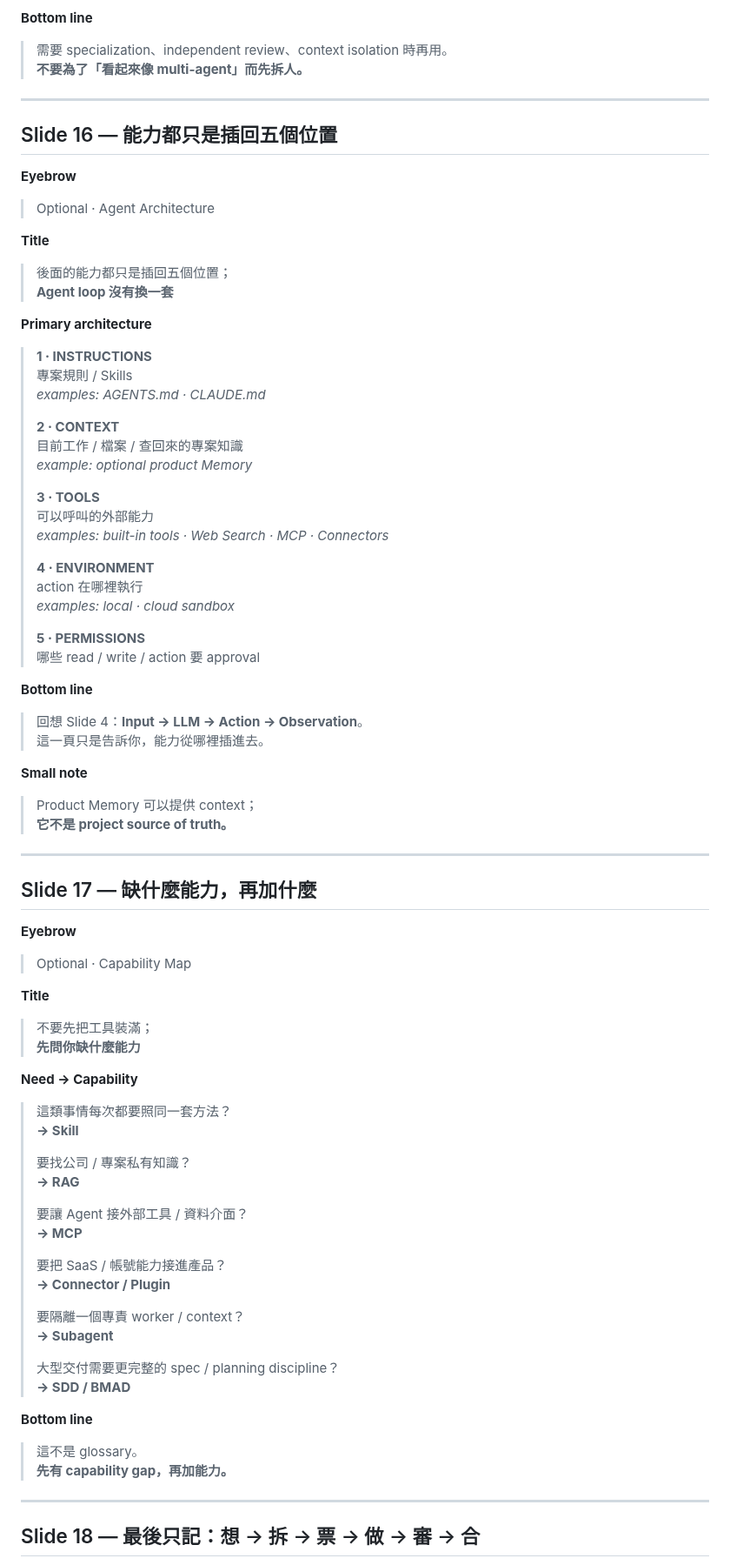
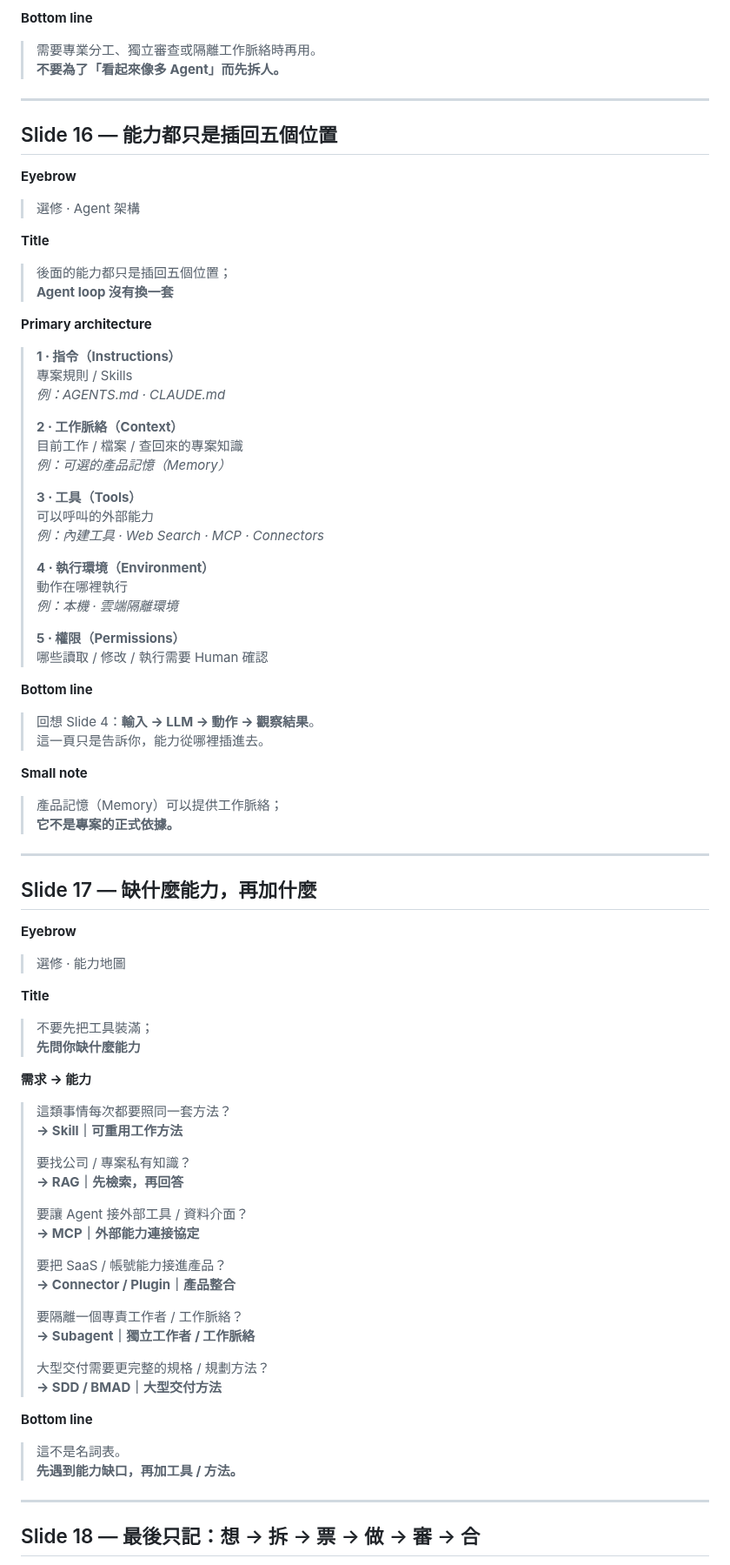
Before and after one commit to world4jason/agent101, a Markdown page: docs/vnext-slide-copy.md, the part around one of its changes. Shown at 87% size. GitHub-like rendering.

```diff
--- a/docs/vnext-slide-copy.md
+++ b/docs/vnext-slide-copy.md
@@ -619,8 +620,8 @@ Inputs: merged #8 inventory, #9 storyboard, #10 five-perspective review
 
 **Bottom line**
 
-> 需要 specialization、independent review、context isolation 時再用。
-> **不要為了「看起來像 multi-agent」而先拆人。**
+> 需要專業分工、獨立審查或隔離工作脈絡時再用。
+> **不要為了「看起來像多 Agent」而先拆人。**
 
 ---
 
@@ -628,7 +629,7 @@ Inputs: merged #8 inventory, #9 storyboard, #10 five-perspective review
 
 **Eyebrow**
 
-> Optional · Agent Architecture
+> 選修 · Agent 架構
 
 **Title**
 
@@ -637,34 +638,34 @@ Inputs: merged #8 inventory, #9 storyboard, #10 five-perspective review
 
 **Primary architecture**
 
-> **1 · INSTRUCTIONS**
+> **1 · 指令（Instructions）**
 > 專案規則 / Skills
-> _examples: AGENTS.md · CLAUDE.md_
+> _例：AGENTS.md · CLAUDE.md_
 >
-> **2 · CONTEXT**
+> **2 · 工作脈絡（Context）**
 > 目前工作 / 檔案 / 查回來的專案知識
-> _example: optional product Memory_
+> _例：可選的產品記憶（Memory）_
 >
-> **3 · TOOLS**
+> **3 · 工具（Tools）**
 > 可以呼叫的外部能力
-> _examples: built-in tools · Web Search · MCP · Connectors_
+> _例：內建工具 · Web Search · MCP · Connectors_
 >
-> **4 · ENVIRONMENT**
-> action 在哪裡執行
-> _examples: local · cloud sandbox_
+> **4 · 執行環境（Environment）**
+> 動作在哪裡執行
+> _例：本機 · 雲端隔離環境_
 >
-> **5 · PERMISSIONS**
-> 哪些 read / write / action 要 approval
+> **5 · 權限（Permissions）**
+> 哪些讀取 / 修改 / 執行需要 Human 確認
 
 **Bottom line**
 
-> 回想 Slide 4：**Input → LLM → Action → Observation**。
+> 回想 Slide 4：**輸入 → LLM → 動作 → 觀察結果**。
 > 這一頁只是告訴你，能力從哪裡插進去。
 
 **Small note**
 
-> Product Memory 可以提供 context；
-> **它不是 project source of truth。**
+> 產品記憶（Memory）可以提供工作脈絡；
+> **它不是專案的正式依據。**
 
 ---
 
@@ -672,37 +673,37 @@ Inputs: merged #8 inventory, #9 storyboard, #10 five-perspective review
 
 **Eyebrow**
 
-> Optional · Capability Map
+> 選修 · 能力地圖
 
 **Title**
 
 > 不要先把工具裝滿；
 > **先問你缺什麼能力**
 
-**Need → Capability**
+**需求 → 能力**
 
 > 這類事情每次都要照同一套方法？
-> **→ Skill**
+> **→ Skill｜可重用工作方法**
 >
 > 要找公司 / 專案私有知識？
-> **→ RAG**
+> **→ RAG｜先檢索，再回答**
 >
 > 要讓 Agent 接外部工具 / 資料介面？
-> **→ MCP**
+> **→ MCP｜外部能力連接協定**
 >
 > 要把 SaaS / 帳號能力接進產品？
-> **→ Connector / Plugin**
+> **→ Connector / Plugin｜產品整合**
 >
-> 要隔離一個專責 worker / context？
-> **→ Subagent**
+> 要隔離一個專責工作者 / 工作脈絡？
+> **→ Subagent｜獨立工作者 / 工作脈絡**
 >
-> 大型交付需要更完整的 spec / planning discipline？
-> **→ SDD / BMAD**
+> 大型交付需要更完整的規格 / 規劃方法？
+> **→ SDD / BMAD｜大型交付方法**
 
 **Bottom line**
 
-> 這不是 glossary。
-> **先有 capability gap，再加能力。**
+> 這不是名詞表。
+> **先遇到能力缺口，再加工具 / 方法。**
 
 ---
 
```
Also changed, not shown: other parts of docs/vnext-slide-copy.md (+183 -170 lines).
